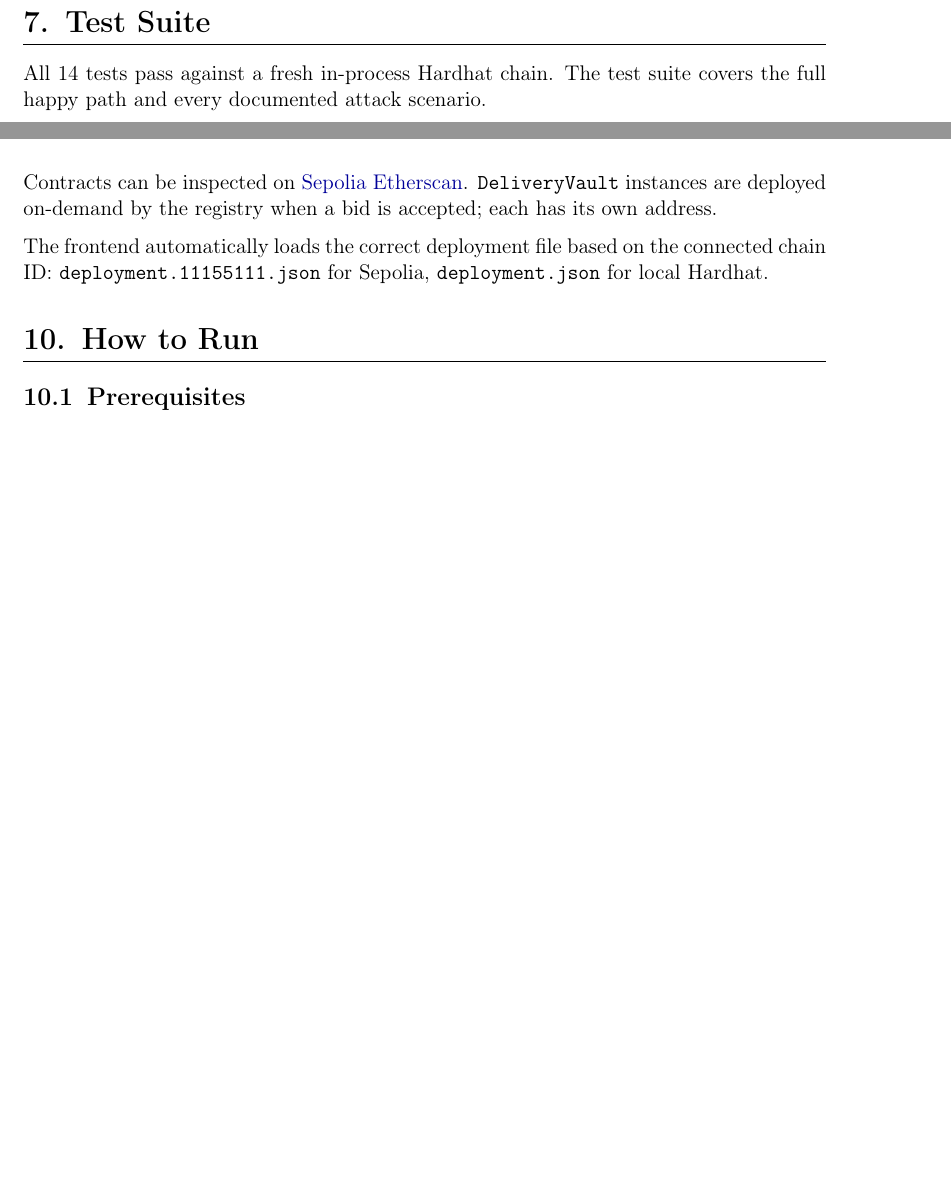
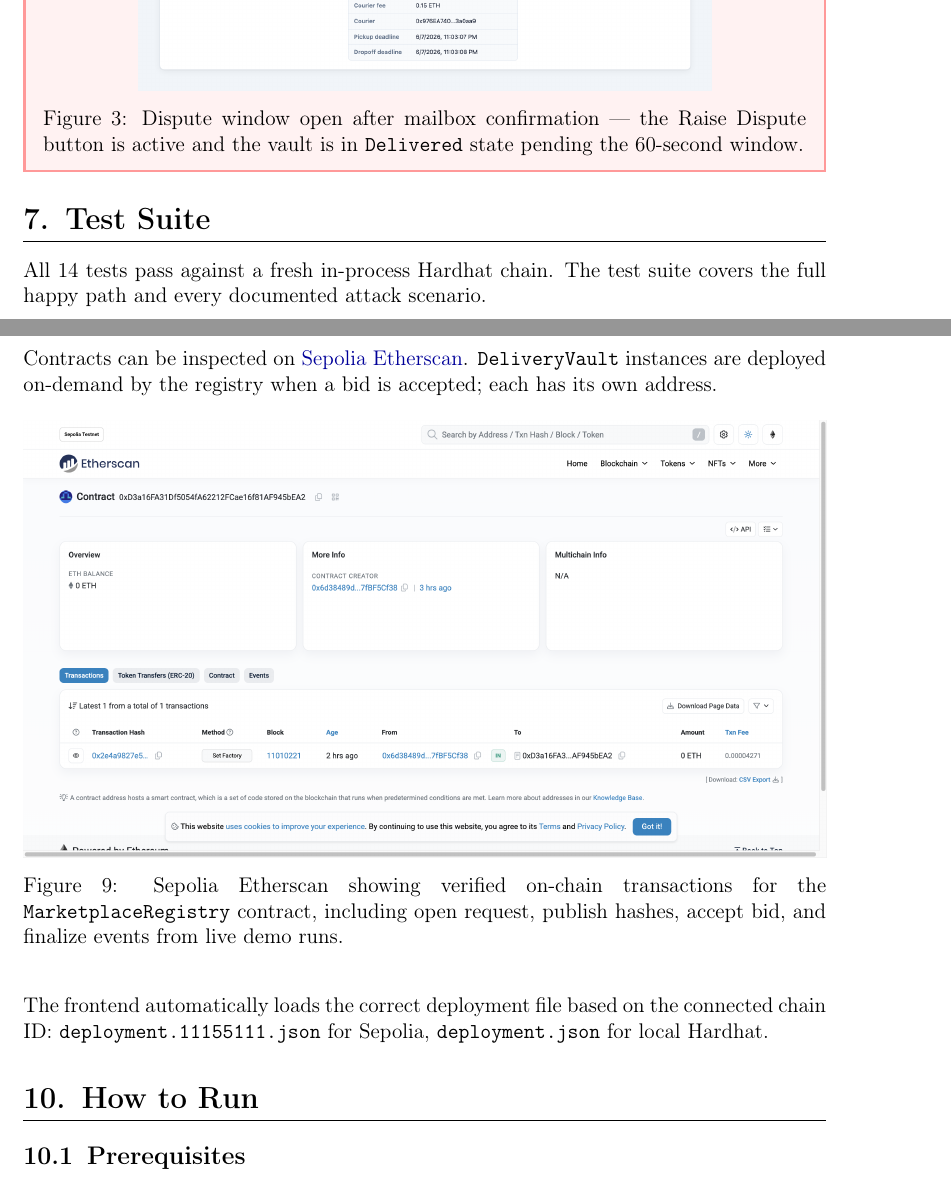
Before and after one commit to azizebil/decentralized-logistics-marketplace, a LaTeX paper (docs/report.tex): two parts of pages 12 and 18 of 20 before the commit and two parts of pages 13 and 19 of 22 after it, joined at a grey line, cut at the place of the change, the shorter picture padded with empty space. Compiled offline with pdfLaTeX.

Commit message:
Prepare project for submission
- Add README.md with setup, run, and deploy instructions
- Add .env.example with all required environment variables
- Update .gitignore to exclude build artifacts and zip files
- Update report.tex: fix caption mismatches, add Etherscan and dispute window screenshots
- Add docs/screenshots for Etherscan and dispute window figures

Co-Authored-By: Claude Sonnet 4.6 <noreply@anthropic.com>

```diff
--- a/docs/report.tex
+++ b/docs/report.tex
@@ -589,6 +589,13 @@
 \textit{Scenario:} Attacker extracts the mailbox private key and confirms a fake delivery.
 
 \textit{Mitigation:} Preimage binding: even with the mailbox key, the attacker must supply the correct \texttt{(code, nonce)} pair such that \texttt{keccak256(code \| deliveryId \| nonce) = dropoffHash}. Without the off-chain dropoff code (known only to seller and buyer), this is computationally infeasible. Additionally, a dispute window between \texttt{Delivered} and \texttt{Finalized} lets the buyer's primary key freeze payout. \textit{Tested:} \texttt{rejects an incorrect preimage}, \texttt{allows buyer to dispute and arbiter to refund}.
+
+\begin{figure}[H]
+    \centering
+    \includegraphics[width=0.75\linewidth]{screenshots/10b-dispute-window-open.png}
+    \caption{Dispute window open after mailbox confirmation — the Raise Dispute button is active and the vault is in \texttt{Delivered} state pending the 60-second window.}
+    \label{fig:dispute}
+\end{figure}
 \end{attackbox}
 
 % =============================================================================
@@ -755,6 +762,13 @@
 \end{center}
 
 Contracts can be inspected on \href{https://sepolia.etherscan.io/address/0xD3a16FA31Df5054fA62212FCae16f81AF945bEA2}{Sepolia Etherscan}. \texttt{DeliveryVault} instances are deployed on-demand by the registry when a bid is accepted; each has its own address.
+
+\begin{figure}[H]
+    \centering
+    \includegraphics[width=\linewidth]{screenshots/etherscan-sepolia.png}
+    \caption{Sepolia Etherscan showing verified on-chain transactions for the \texttt{MarketplaceRegistry} contract, including open request, publish hashes, accept bid, and finalize events from live demo runs.}
+    \label{fig:etherscan}
+\end{figure}
 
 The frontend automatically loads the correct deployment file based on the connected chain ID: \texttt{deployment.11155111.json} for Sepolia, \texttt{deployment.json} for local Hardhat.
 
```
Also changed, not shown: README.md (added), docs/screenshots/10b-dispute-window-open.png (added), docs/screenshots/etherscan-sepolia.png (added), docs/report.tex (4 more changed lines), 2 other files.
